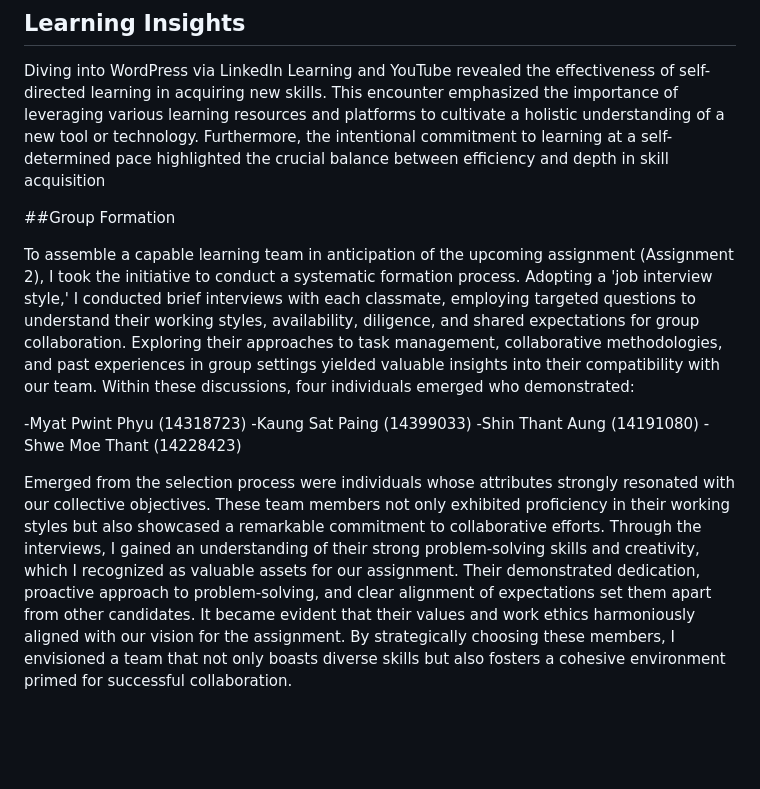
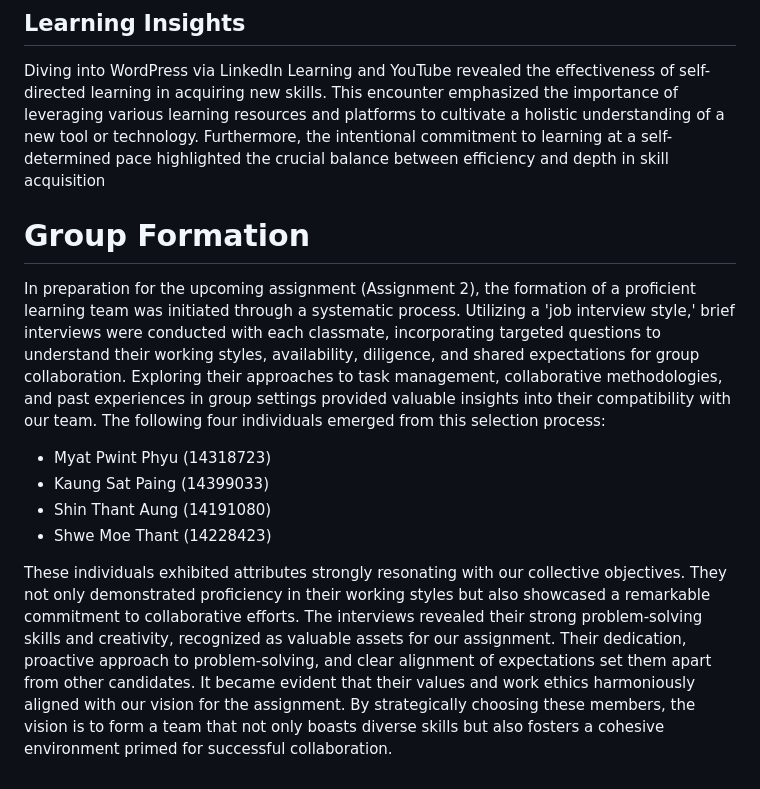
Before and after one commit to ZarChi123/CMS-Practicals, a Markdown page: Week 3/README.md, the part around the change. Drawn GitHub-style; blank space fills up the shorter version.

```diff
--- a/Week 3/README.md
+++ b/Week 3/README.md
@@ -111,13 +111,13 @@ Embarking on an exploration of WordPress's functionalities and tailoring content
 
 Diving into WordPress via LinkedIn Learning and YouTube revealed the effectiveness of self-directed learning in acquiring new skills. This encounter emphasized the importance of leveraging various learning resources and platforms to cultivate a holistic understanding of a new tool or technology. Furthermore, the intentional commitment to learning at a self-determined pace highlighted the crucial balance between efficiency and depth in skill acquisition
 
-##Group Formation
+# Group Formation
 
-To assemble a capable learning team in anticipation of the upcoming assignment (Assignment 2), I took the initiative to conduct a systematic formation process. Adopting a 'job interview style,' I conducted brief interviews with each classmate, employing targeted questions to understand their working styles, availability, diligence, and shared expectations for group collaboration. Exploring their approaches to task management, collaborative methodologies, and past experiences in group settings yielded valuable insights into their compatibility with our team. Within these discussions, four individuals emerged who demonstrated:
+In preparation for the upcoming assignment (Assignment 2), the formation of a proficient learning team was initiated through a systematic process. Utilizing a 'job interview style,' brief interviews were conducted with each classmate, incorporating targeted questions to understand their working styles, availability, diligence, and shared expectations for group collaboration. Exploring their approaches to task management, collaborative methodologies, and past experiences in group settings provided valuable insights into their compatibility with our team. The following four individuals emerged from this selection process:
 
--Myat Pwint Phyu (14318723)
--Kaung Sat Paing (14399033)
--Shin Thant Aung (14191080)
--Shwe Moe Thant (14228423)
+- Myat Pwint Phyu (14318723)
+- Kaung Sat Paing (14399033)
+- Shin Thant Aung (14191080)
+- Shwe Moe Thant (14228423)
 
-Emerged from the selection process were individuals whose attributes strongly resonated with our collective objectives. These team members not only exhibited proficiency in their working styles but also showcased a remarkable commitment to collaborative efforts. Through the interviews, I gained an understanding of their strong problem-solving skills and creativity, which I recognized as valuable assets for our assignment. Their demonstrated dedication, proactive approach to problem-solving, and clear alignment of expectations set them apart from other candidates. It became evident that their values and work ethics harmoniously aligned with our vision for the assignment. By strategically choosing these members, I envisioned a team that not only boasts diverse skills but also fosters a cohesive environment primed for successful collaboration.
+These individuals exhibited attributes strongly resonating with our collective objectives. They not only demonstrated proficiency in their working styles but also showcased a remarkable commitment to collaborative efforts. The interviews revealed their strong problem-solving skills and creativity, recognized as valuable assets for our assignment. Their dedication, proactive approach to problem-solving, and clear alignment of expectations set them apart from other candidates. It became evident that their values and work ethics harmoniously aligned with our vision for the assignment. By strategically choosing these members, the vision is to form a team that not only boasts diverse skills but also fosters a cohesive environment primed for successful collaboration.
```
